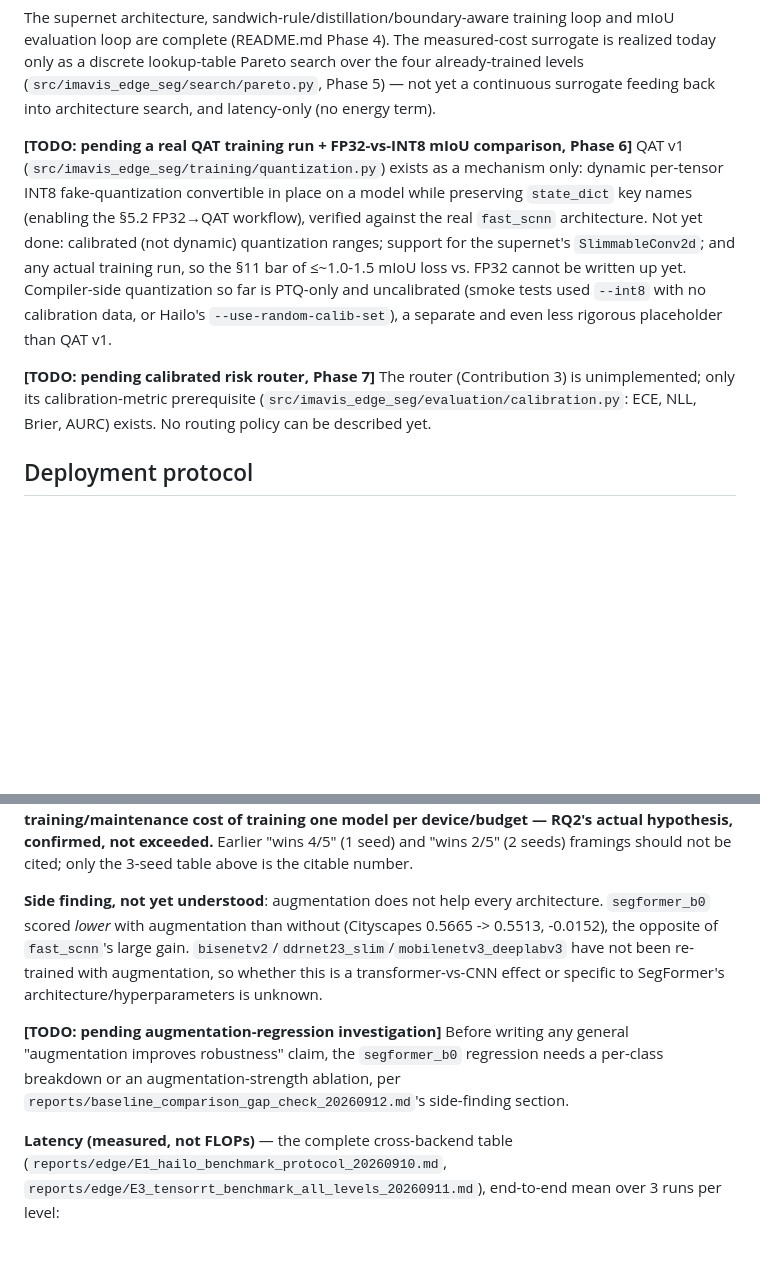
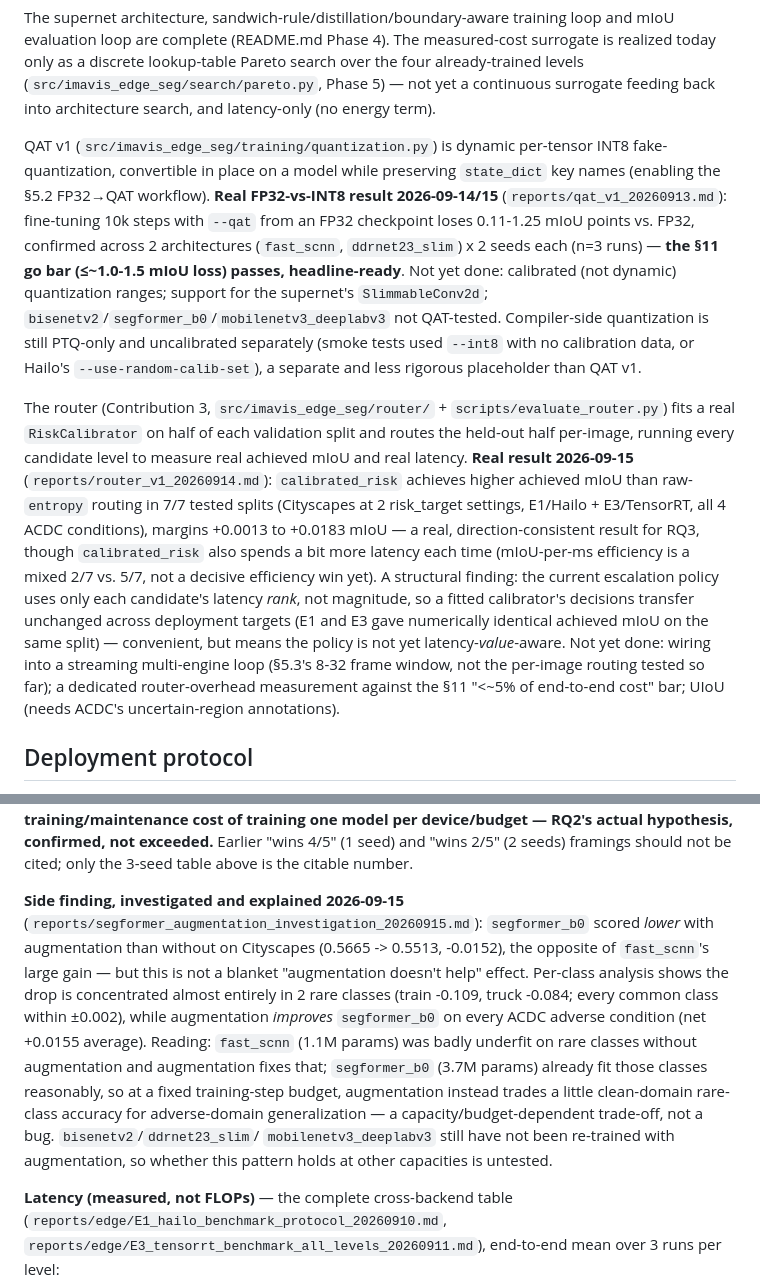
Before and after one commit to NADUNGVN/imavis-edge-seg, a Markdown page: docs/MANUSCRIPT_SKELETON.md, 2 parts joined by grey strips. Rendered like a GitHub page; blank space fills up the shorter version.

Commit message:
docs: sync manuscript skeleton with real QAT, router, and segformer_b0 results
3 [TODO] markers were stale (written before those results existed). QAT and
router now have real, go-bar-passing / RQ3-supporting results; the segformer_b0
augmentation regression is now explained (capacity/budget trade-off), not
unexplained.

Co-Authored-By: Claude Sonnet 5 <noreply@anthropic.com>

```diff
--- a/docs/MANUSCRIPT_SKELETON.md
+++ b/docs/MANUSCRIPT_SKELETON.md
@@ -72,21 +72,37 @@ four already-trained levels (`src/imavis_edge_seg/search/pareto.py`, Phase 5)
 yet a continuous surrogate feeding back into architecture search, and latency-only
 (no energy term).
 
-**[TODO: pending a real QAT training run + FP32-vs-INT8 mIoU comparison, Phase 6]**
-QAT v1 (`src/imavis_edge_seg/training/quantization.py`) exists as a mechanism only:
-dynamic per-tensor INT8 fake-quantization convertible in place on a model while
-preserving `state_dict` key names (enabling the §5.2 FP32→QAT workflow), verified
-against the real `fast_scnn` architecture. Not yet done: calibrated (not dynamic)
-quantization ranges; support for the supernet's `SlimmableConv2d`; and any actual
-training run, so the §11 bar of ≤~1.0-1.5 mIoU loss vs. FP32 cannot be written up
-yet. Compiler-side quantization so far is PTQ-only and uncalibrated (smoke tests used
-`--int8` with no calibration data, or Hailo's `--use-random-calib-set`), a separate
-and even less rigorous placeholder than QAT v1.
+QAT v1 (`src/imavis_edge_seg/training/quantization.py`) is dynamic per-tensor INT8
+fake-quantization, convertible in place on a model while preserving `state_dict`
+key names (enabling the §5.2 FP32→QAT workflow). **Real FP32-vs-INT8 result
+2026-09-14/15** (`reports/qat_v1_20260913.md`): fine-tuning 10k steps with
+`--qat` from an FP32 checkpoint loses 0.11-1.25 mIoU points vs. FP32, confirmed
+across 2 architectures (`fast_scnn`, `ddrnet23_slim`) x 2 seeds each (n=3
+runs) — **the §11 go bar (≤~1.0-1.5 mIoU loss) passes, headline-ready**. Not yet
+done: calibrated (not dynamic) quantization ranges; support for the supernet's
+`SlimmableConv2d`; `bisenetv2`/`segformer_b0`/`mobilenetv3_deeplabv3` not
+QAT-tested. Compiler-side quantization is still PTQ-only and uncalibrated
+separately (smoke tests used `--int8` with no calibration data, or Hailo's
+`--use-random-calib-set`), a separate and less rigorous placeholder than QAT v1.
 
-**[TODO: pending calibrated risk router, Phase 7]** The router (Contribution 3) is
-unimplemented; only its calibration-metric prerequisite
-(`src/imavis_edge_seg/evaluation/calibration.py`: ECE, NLL, Brier, AURC) exists. No
-routing policy can be described yet.
+The router (Contribution 3, `src/imavis_edge_seg/router/` +
+`scripts/evaluate_router.py`) fits a real `RiskCalibrator` on half of each
+validation split and routes the held-out half per-image, running every candidate
+level to measure real achieved mIoU and real latency. **Real result
+2026-09-15** (`reports/router_v1_20260914.md`): `calibrated_risk` achieves higher
+achieved mIoU than raw-`entropy` routing in 7/7 tested splits (Cityscapes at 2
+risk_target settings, E1/Hailo + E3/TensorRT, all 4 ACDC conditions), margins
++0.0013 to +0.0183 mIoU — a real, direction-consistent result for RQ3, though
+`calibrated_risk` also spends a bit more latency each time (mIoU-per-ms
+efficiency is a mixed 2/7 vs. 5/7, not a decisive efficiency win yet). A
+structural finding: the current escalation policy uses only each candidate's
+latency *rank*, not magnitude, so a fitted calibrator's decisions transfer
+unchanged across deployment targets (E1 and E3 gave numerically identical
+achieved mIoU on the same split) — convenient, but means the policy is not yet
+latency-*value*-aware. Not yet done: wiring into a streaming multi-engine loop
+(§5.3's 8-32 frame window, not the per-image routing tested so far); a dedicated
+router-overhead measurement against the §11 "<~5% of end-to-end cost" bar; UIoU
+(needs ACDC's uncertain-region annotations).
 
 ## Deployment protocol
 
@@ -172,17 +188,21 @@ training one model per device/budget — RQ2's actual hypothesis, confirmed, not
 exceeded.** Earlier "wins 4/5" (1 seed) and "wins 2/5" (2 seeds) framings should not
 be cited; only the 3-seed table above is the citable number.
 
-**Side finding, not yet understood**: augmentation does not help every architecture.
-`segformer_b0` scored *lower* with augmentation than without (Cityscapes 0.5665 ->
-0.5513, -0.0152), the opposite of `fast_scnn`'s large gain.
-`bisenetv2`/`ddrnet23_slim`/`mobilenetv3_deeplabv3` have not been re-trained with
-augmentation, so whether this is a transformer-vs-CNN effect or specific to
-SegFormer's architecture/hyperparameters is unknown.
-
-**[TODO: pending augmentation-regression investigation]** Before writing any general
-"augmentation improves robustness" claim, the `segformer_b0` regression needs a
-per-class breakdown or an augmentation-strength ablation, per
-`reports/baseline_comparison_gap_check_20260912.md`'s side-finding section.
+**Side finding, investigated and explained 2026-09-15**
+(`reports/segformer_augmentation_investigation_20260915.md`): `segformer_b0`
+scored *lower* with augmentation than without on Cityscapes (0.5665 -> 0.5513,
+-0.0152), the opposite of `fast_scnn`'s large gain — but this is not a blanket
+"augmentation doesn't help" effect. Per-class analysis shows the drop is
+concentrated almost entirely in 2 rare classes (train -0.109, truck -0.084; every
+common class within ±0.002), while augmentation *improves* `segformer_b0` on
+every ACDC adverse condition (net +0.0155 average). Reading: `fast_scnn` (1.1M
+params) was badly underfit on rare classes without augmentation and augmentation
+fixes that; `segformer_b0` (3.7M params) already fit those classes reasonably, so
+at a fixed training-step budget, augmentation instead trades a little
+clean-domain rare-class accuracy for adverse-domain generalization — a
+capacity/budget-dependent trade-off, not a bug. `bisenetv2`/`ddrnet23_slim`/
+`mobilenetv3_deeplabv3` still have not been re-trained with augmentation, so
+whether this pattern holds at other capacities is untested.
 
 **Latency (measured, not FLOPs)** — the complete cross-backend table
 (`reports/edge/E1_hailo_benchmark_protocol_20260910.md`,
```
